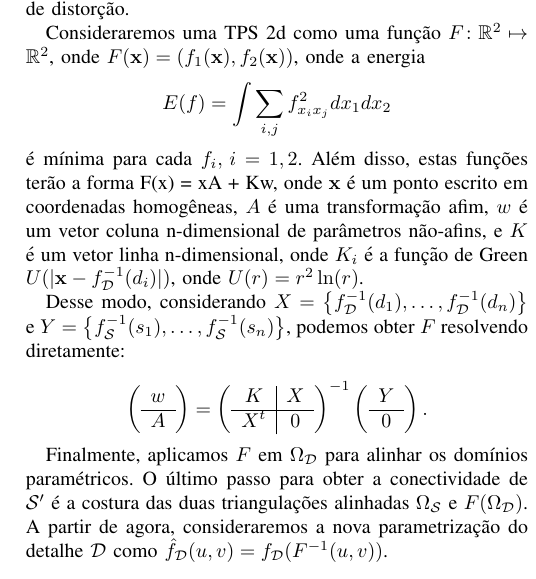
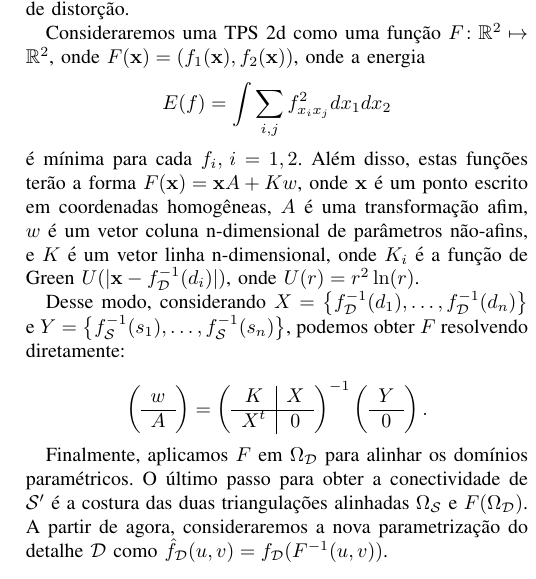
Before and after one commit to augustoicaro/SIBIGRAPI-Article, a LaTeX problem sheet (example.tex, which reads sections/4-Triangulation.tex): part of one column of page 3 of 5, cut so that both start at the same text. Compiled offline with pdfLaTeX.

Commit message:
More changes by Thales Vieira

```diff
--- a/sections/4-Triangulation.tex
+++ b/sections/4-Triangulation.tex
@@ -20,7 +20,7 @@ Porém, um simples movimento rígido não é capaz de garantir estas condições
 
 Consideraremos uma TPS 2d como uma função $F \colon \mathbb{R}^2 \mapsto \mathbb{R}^2$, onde $F(\mathbf{x}) = (f_1(\mathbf{x}),f_2(\mathbf{x}))$, onde a energia
 $$ E(f) = \int \sum_{i,j} f_{x_i x_j}^2 dx_1dx_2$$
-é mínima para cada $f_i, \, i=1,2$. Além disso, estas funções terão a forma F(\mathbf{x}) = \mathbf{x}A + Kw, onde $\mathbf{x}$ é um ponto escrito em coordenadas homogêneas, $A$ é uma transformação afim, $w$ é um vetor coluna n-dimensional de parâmetros não-afins, e $K$ é um vetor linha n-dimensional, onde $K_i$ é a função de Green $U(|\mathbf{x}-f_\deta^{-1}(d_i)|)$, onde $U(r)=r^2 \ln (r)$.
+é mínima para cada $f_i, \, i=1,2$. Além disso, estas funções terão a forma $F(\mathbf{x}) = \mathbf{x}A + Kw$, onde $\mathbf{x}$ é um ponto escrito em coordenadas homogêneas, $A$ é uma transformação afim, $w$ é um vetor coluna n-dimensional de parâmetros não-afins, e $K$ é um vetor linha n-dimensional, onde $K_i$ é a função de Green $U(|\mathbf{x}-f_\deta^{-1}(d_i)|)$, onde $U(r)=r^2 \ln (r)$.
 
 Desse modo, considerando $X = \left\{f_\deta^{-1}(d_1),\dots,f_\deta^{-1}(d_n) \right\}$ e $Y = \left\{f_\super^{-1}(s_1),\dots,f_\super^{-1}(s_n) \right\}$, podemos obter $F$ resolvendo diretamente:
 
```
Also changed, not shown: example.pdf, sections/4-Triangulation.tex (2 more changed lines).
